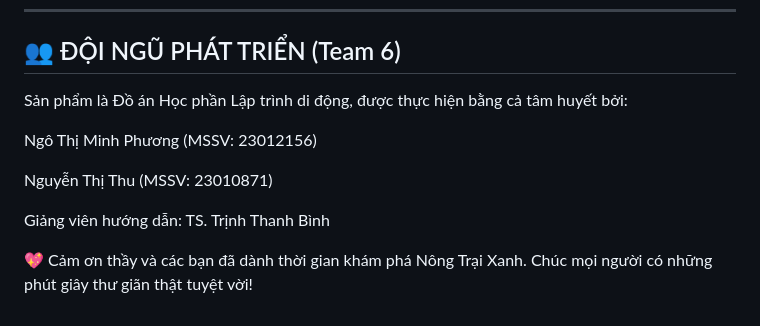
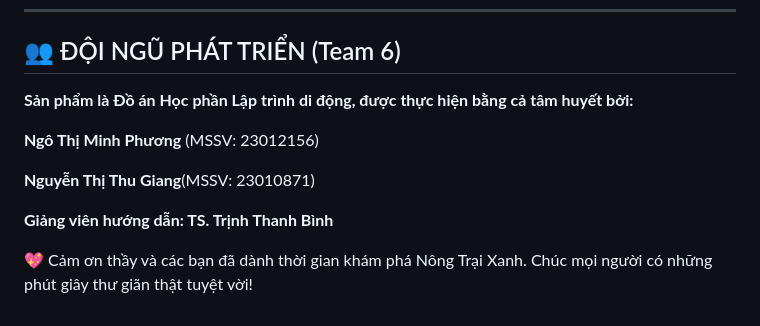
Before and after one commit to ca-xao-xa-ot/NongTraiXanh, a Markdown page: README.md, the part around the change. Rendered like a GitHub page.

Commit message:
Enhance team section formatting in README.md

```diff
--- a/README.md
+++ b/README.md
@@ -93,12 +93,12 @@ flutter run -d chrome
 
 
 ## 👥 ĐỘI NGŨ PHÁT TRIỂN (Team 6)
-Sản phẩm là Đồ án Học phần Lập trình di động, được thực hiện bằng cả tâm huyết bởi:
+**Sản phẩm là Đồ án Học phần Lập trình di động, được thực hiện bằng cả tâm huyết bởi:**
 
-Ngô Thị Minh Phương (MSSV: 23012156)
+**Ngô Thị Minh Phương** (MSSV: 23012156)
 
-Nguyễn Thị Thu (MSSV: 23010871)
+**Nguyễn Thị Thu Giang**(MSSV: 23010871)
 
-Giảng viên hướng dẫn: TS. Trịnh Thanh Bình
+**Giảng viên hướng dẫn: TS. Trịnh Thanh Bình**
 
 💖 Cảm ơn thầy và các bạn đã dành thời gian khám phá Nông Trại Xanh. Chúc mọi người có những phút giây thư giãn thật tuyệt vời!
```
